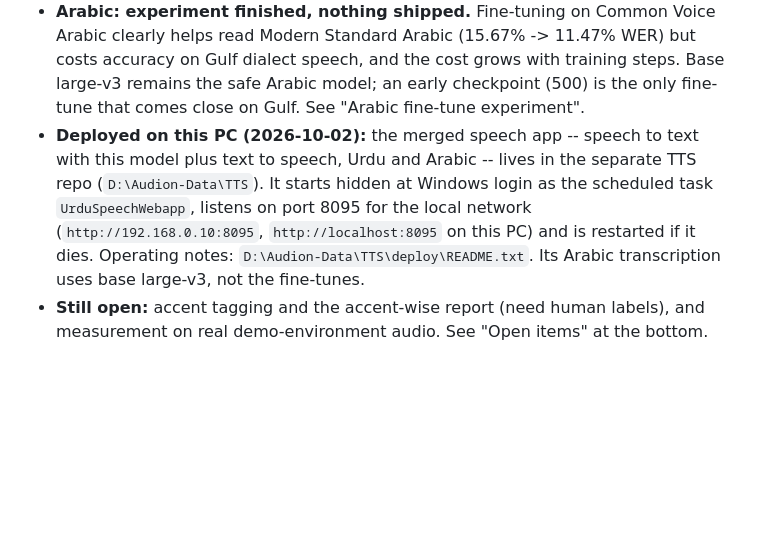
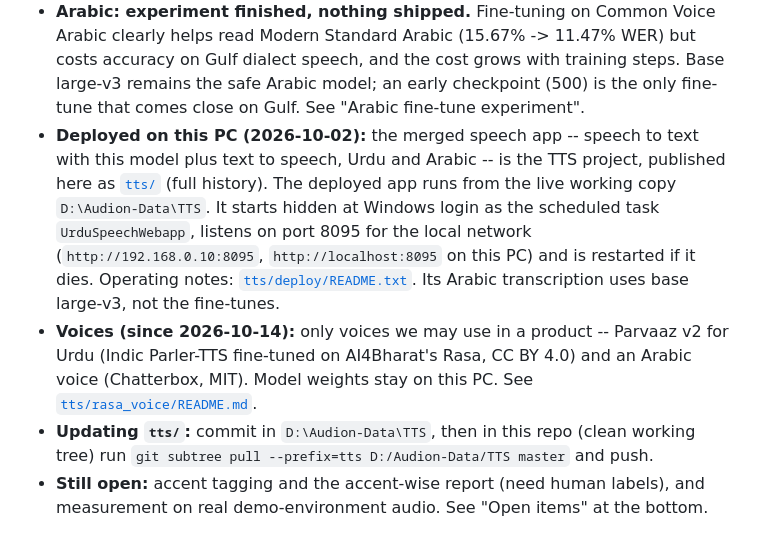
Before and after one commit to OptimistRacer/stt-v2-finetune, a Markdown page: README.md, the part around the change. Drawn GitHub-style; blank space fills up the shorter version.

Commit message:
README: point to tts/ (voices and the merged app) and how to update it
Co-Authored-By: Claude Opus 5.5 <noreply@anthropic.com>

```diff
--- a/README.md
+++ b/README.md
@@ -15,12 +15,19 @@ self-hosted STT). Code lives here and is git-tracked; audio data lives alongside
   safe Arabic model; an early checkpoint (500) is the only fine-tune that comes close on
   Gulf. See "Arabic fine-tune experiment".
 - **Deployed on this PC (2026-10-02):** the merged speech app -- speech to text with this
-  model plus text to speech, Urdu and Arabic -- lives in the separate TTS repo
-  (`D:\Audion-Data\TTS`). It starts hidden at Windows login as the scheduled task
+  model plus text to speech, Urdu and Arabic -- is the TTS project, published here as
+  [`tts/`](tts/) (full history). The deployed app runs from the live working copy
+  `D:\Audion-Data\TTS`. It starts hidden at Windows login as the scheduled task
   `UrduSpeechWebapp`, listens on port 8095 for the local network
   (`http://192.168.0.10:8095`, `http://localhost:8095` on this PC) and is restarted if it
-  dies. Operating notes: `D:\Audion-Data\TTS\deploy\README.txt`. Its Arabic transcription
-  uses base large-v3, not the fine-tunes.
+  dies. Operating notes: [`tts/deploy/README.txt`](tts/deploy/README.txt). Its Arabic
+  transcription uses base large-v3, not the fine-tunes.
+- **Voices (since 2026-10-14):** only voices we may use in a product -- Parvaaz v2 for Urdu
+  (Indic Parler-TTS fine-tuned on AI4Bharat's Rasa, CC BY 4.0) and an Arabic voice
+  (Chatterbox, MIT). Model weights stay on this PC. See
+  [`tts/rasa_voice/README.md`](tts/rasa_voice/README.md).
+- **Updating `tts/`:** commit in `D:\Audion-Data\TTS`, then in this repo (clean working
+  tree) run `git subtree pull --prefix=tts D:/Audion-Data/TTS master` and push.
 - **Still open:** accent tagging and the accent-wise report (need human labels), and
   measurement on real demo-environment audio. See "Open items" at the bottom.
 
```
